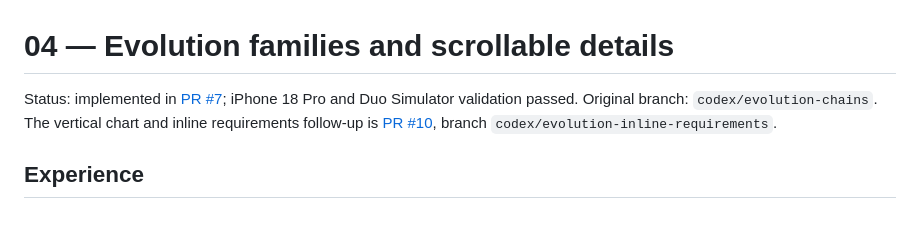
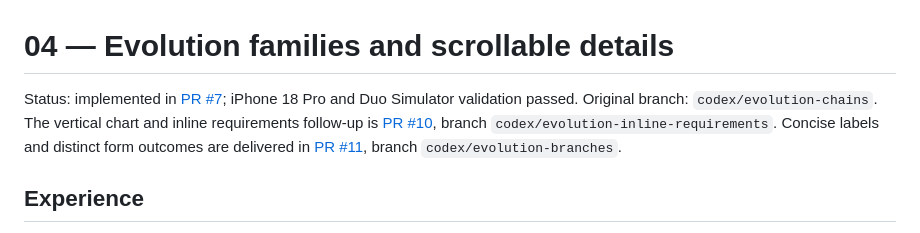
Before and after one commit to harshulkuhar/dexduo, a Markdown page: docs/prd/04-evolution-chains.md, the part around the change. Rendered like a GitHub page.

Commit message:
Link concise evolution branch delivery to PR 11

```diff
--- a/docs/prd/04-evolution-chains.md
+++ b/docs/prd/04-evolution-chains.md
@@ -1,6 +1,6 @@
 # 04 — Evolution families and scrollable details
 
-Status: implemented in [PR #7](https://github.com/harshulkuhar/dexduo/pull/7); iPhone 18 Pro and Duo Simulator validation passed. Original branch: `codex/evolution-chains`. The vertical chart and inline requirements follow-up is [PR #10](https://github.com/harshulkuhar/dexduo/pull/10), branch `codex/evolution-inline-requirements`.
+Status: implemented in [PR #7](https://github.com/harshulkuhar/dexduo/pull/7); iPhone 18 Pro and Duo Simulator validation passed. Original branch: `codex/evolution-chains`. The vertical chart and inline requirements follow-up is [PR #10](https://github.com/harshulkuhar/dexduo/pull/10), branch `codex/evolution-inline-requirements`. Concise labels and distinct form outcomes are delivered in [PR #11](https://github.com/harshulkuhar/dexduo/pull/11), branch `codex/evolution-branches`.
 
 ## Experience
 
```
Also changed, not shown: docs/DELIVERY.md (+1 -1 lines).
